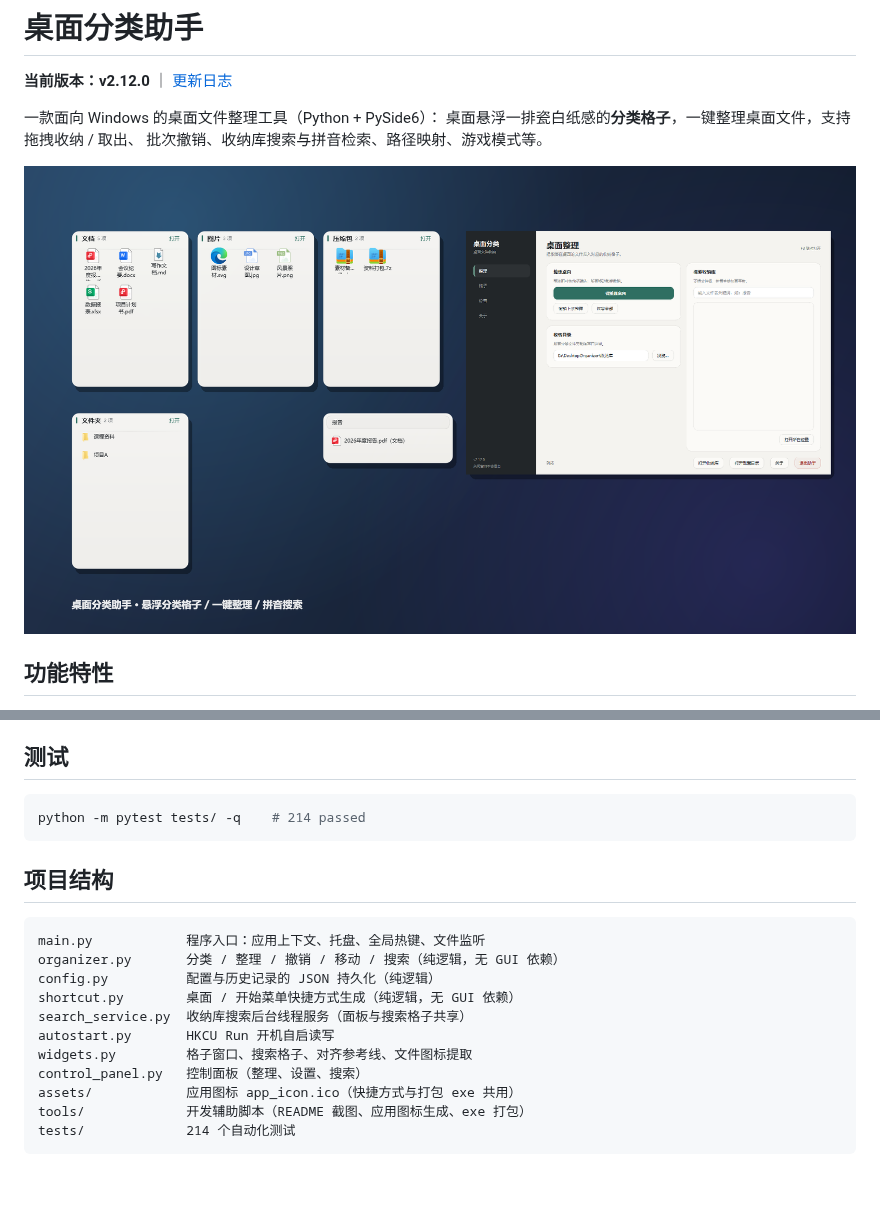
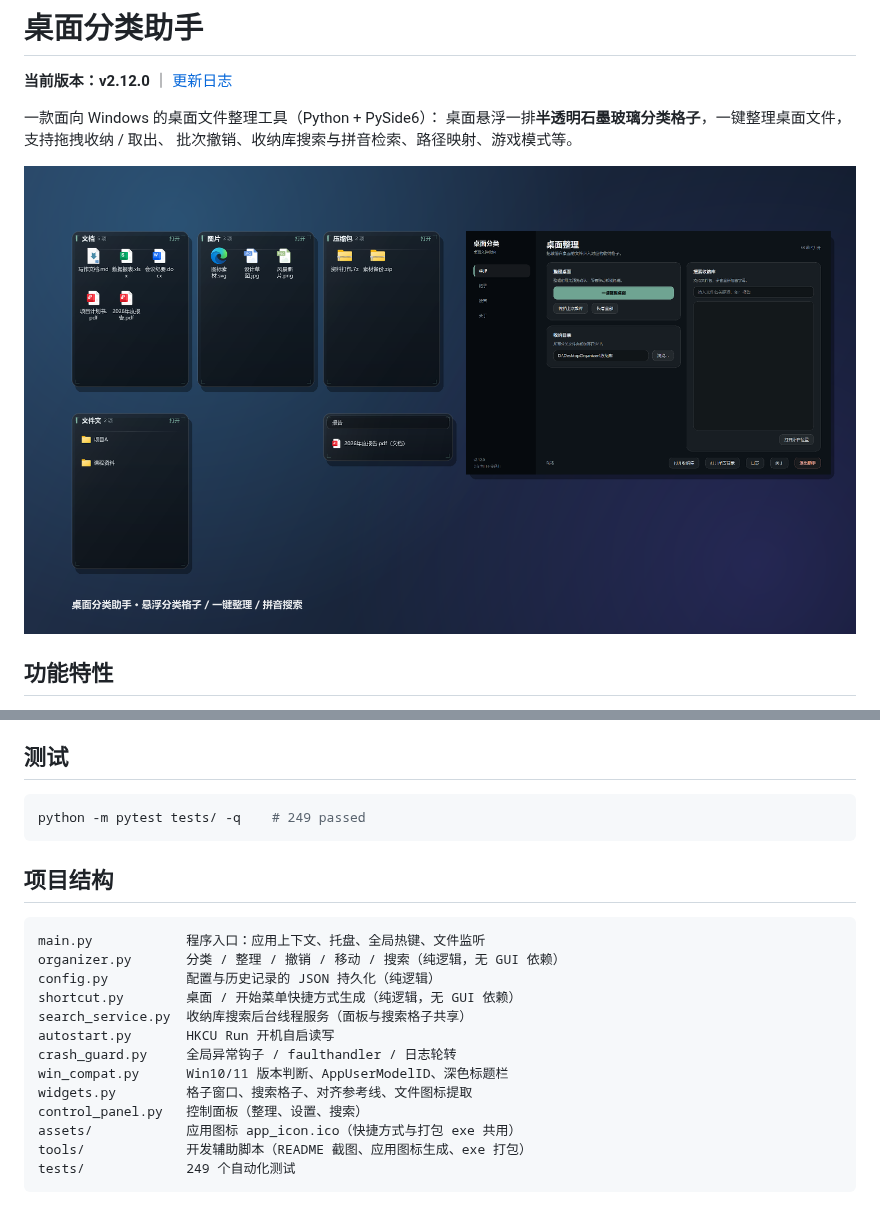
Before and after one commit to jokerXYH/desktop-organizer, a Markdown page: README.md, 2 parts joined by grey strips. Rendered like a GitHub page; pictures changed too: docs/images/hero.png; blank space fills up the shorter version.

````diff
--- a/README.md
+++ b/README.md
@@ -3,7 +3,7 @@
 **当前版本：v2.12.0** ｜ [更新日志](CHANGELOG.md)
 
 一款面向 Windows 的桌面文件整理工具（Python + PySide6）：
-桌面悬浮一排瓷白纸感的**分类格子**，一键整理桌面文件，支持拖拽收纳 / 取出、
+桌面悬浮一排**半透明石墨玻璃分类格子**，一键整理桌面文件，支持拖拽收纳 / 取出、
 批次撤销、收纳库搜索与拼音检索、路径映射、游戏模式等。
 
 ![总览](docs/images/hero.png)
@@ -94,7 +96,7 @@ python tools/build_exe.py --console  # 保留控制台，便于排查启动问
 ## 测试
 
 ```bash
-python -m pytest tests/ -q    # 214 passed
+python -m pytest tests/ -q    # 249 passed
 ```
 
 ## 项目结构
@@ -106,9 +108,11 @@ config.py          配置与历史记录的 JSON 持久化（纯逻辑）
 shortcut.py        桌面 / 开始菜单快捷方式生成（纯逻辑，无 GUI 依赖）
 search_service.py  收纳库搜索后台线程服务（面板与搜索格子共享）
 autostart.py       HKCU Run 开机自启读写
+crash_guard.py     全局异常钩子 / faulthandler / 日志轮转
+win_compat.py      Win10/11 版本判断、AppUserModelID、深色标题栏
 widgets.py         格子窗口、搜索格子、对齐参考线、文件图标提取
 control_panel.py   控制面板（整理、设置、搜索）
 assets/            应用图标 app_icon.ico（快捷方式与打包 exe 共用）
 tools/             开发辅助脚本（README 截图、应用图标生成、exe 打包）
-tests/             214 个自动化测试
+tests/             249 个自动化测试
 ```
````
Also changed, not shown: other parts of README.md (+3 -1 lines), CHANGELOG.md (+36 -0 lines), PROJECT.md (+42 -11 lines), docs/images/compact.png, docs/images/menu.png, 13 other files.
